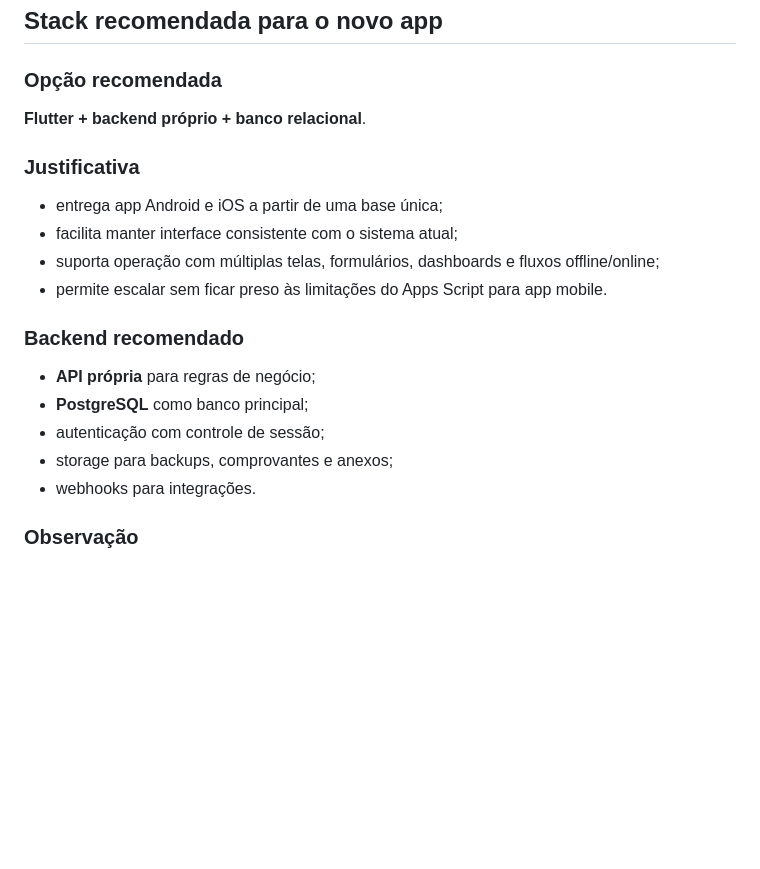
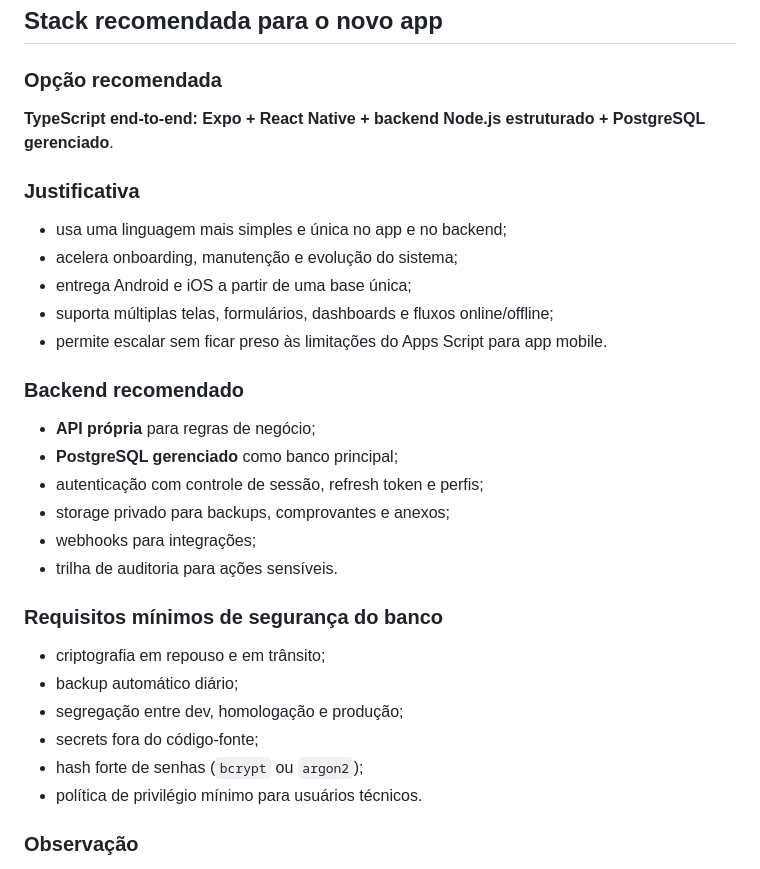
Before and after one commit to MENINOKARO/GESTAO-DE-DEPOSITO-BAR, a Markdown page: documento/PLANO_MIGRACAO_APP_PRIVADO.md, the part around the change. Drawn GitHub-style; blank space fills up the shorter version.

```diff
--- a/documento/PLANO_MIGRACAO_APP_PRIVADO.md
+++ b/documento/PLANO_MIGRACAO_APP_PRIVADO.md
@@ -77,22 +77,33 @@ Ou seja: o app deve copiar **a experiência funcional e as regras do sistema**,
 
 ### Opção recomendada
 
-**Flutter + backend próprio + banco relacional**.
+**TypeScript end-to-end: Expo + React Native + backend Node.js estruturado + PostgreSQL gerenciado**.
 
 ### Justificativa
 
-- entrega app Android e iOS a partir de uma base única;
-- facilita manter interface consistente com o sistema atual;
-- suporta operação com múltiplas telas, formulários, dashboards e fluxos offline/online;
+- usa uma linguagem mais simples e única no app e no backend;
+- acelera onboarding, manutenção e evolução do sistema;
+- entrega Android e iOS a partir de uma base única;
+- suporta múltiplas telas, formulários, dashboards e fluxos online/offline;
 - permite escalar sem ficar preso às limitações do Apps Script para app mobile.
 
 ### Backend recomendado
 
 - **API própria** para regras de negócio;
-- **PostgreSQL** como banco principal;
-- autenticação com controle de sessão;
-- storage para backups, comprovantes e anexos;
-- webhooks para integrações.
+- **PostgreSQL gerenciado** como banco principal;
+- autenticação com controle de sessão, refresh token e perfis;
+- storage privado para backups, comprovantes e anexos;
+- webhooks para integrações;
+- trilha de auditoria para ações sensíveis.
+
+### Requisitos mínimos de segurança do banco
+
+- criptografia em repouso e em trânsito;
+- backup automático diário;
+- segregação entre dev, homologação e produção;
+- secrets fora do código-fonte;
+- hash forte de senhas (`bcrypt` ou `argon2`);
+- política de privilégio mínimo para usuários técnicos.
 
 ### Observação
 
```
Also changed, not shown: documento/CHECKLIST_PARIDADE_FUNCIONAL_APP.md (added, +514 -0 lines).
